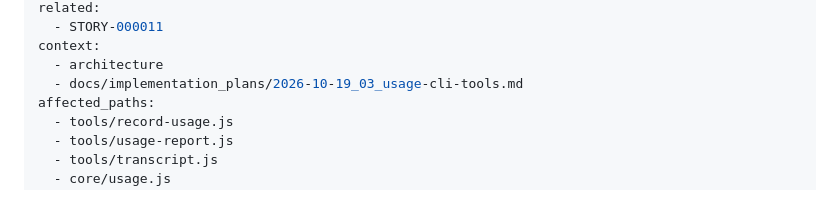
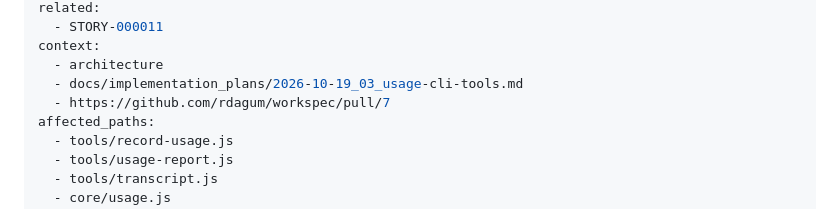
Before and after one commit to rdagum/workspec, a Markdown page: .workspec/items/STORY-001002.md, the part around the change. GitHub-like rendering.

Commit message:
chore(workspec): link PR #7 on STORY-001002
Co-Authored-By: Claude Sonnet 5.5 <noreply@anthropic.com>

```diff
--- a/.workspec/items/STORY-001002.md
+++ b/.workspec/items/STORY-001002.md
@@ -24,6 +24,7 @@ related:
 context:
   - architecture
   - docs/implementation_plans/2026-10-19_03_usage-cli-tools.md
+  - https://github.com/rdagum/workspec/pull/7
 affected_paths:
   - tools/record-usage.js
   - tools/usage-report.js
```
